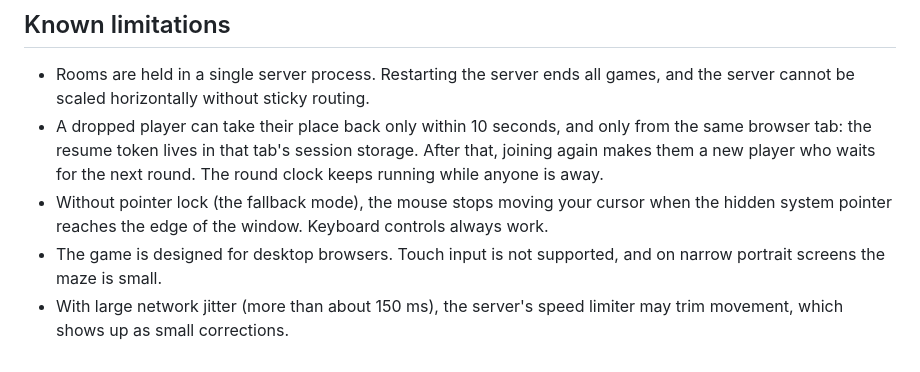
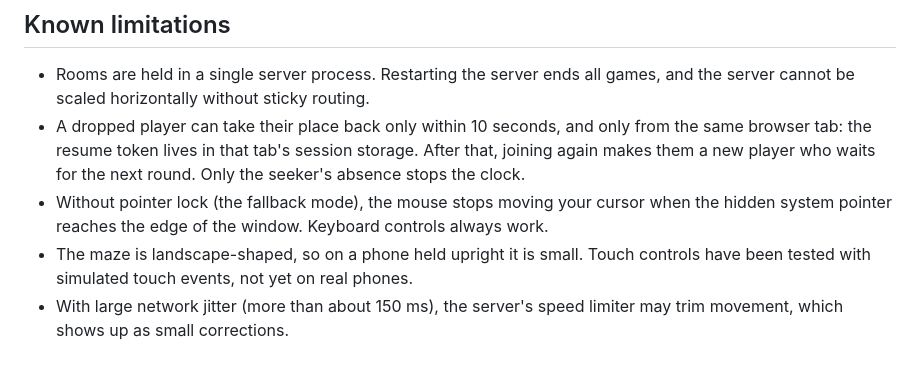
Before and after one commit to Farazhaghgoo/curseek, a Markdown page: README.md, the part around one of its changes. Drawn GitHub-style.

```diff
--- a/README.md
+++ b/README.md
@@ -140,11 +166,11 @@ production; the client switches to `wss://` automatically.
   server cannot be scaled horizontally without sticky routing.
 - A dropped player can take their place back only within 10 seconds, and only from the same
   browser tab: the resume token lives in that tab's session storage. After that, joining
-  again makes them a new player who waits for the next round. The round clock keeps
-  running while anyone is away.
+  again makes them a new player who waits for the next round. Only the seeker's absence
+  stops the clock.
 - Without pointer lock (the fallback mode), the mouse stops moving your cursor when the
   hidden system pointer reaches the edge of the window. Keyboard controls always work.
-- The game is designed for desktop browsers. Touch input is not supported, and on narrow
-  portrait screens the maze is small.
+- The maze is landscape-shaped, so on a phone held upright it is small. Touch controls have
+  been tested with simulated touch events, not yet on real phones.
 - With large network jitter (more than about 150 ms), the server's speed limiter may trim
   movement, which shows up as small corrections.
```
Also changed, not shown: other parts of README.md (+33 -7 lines).
